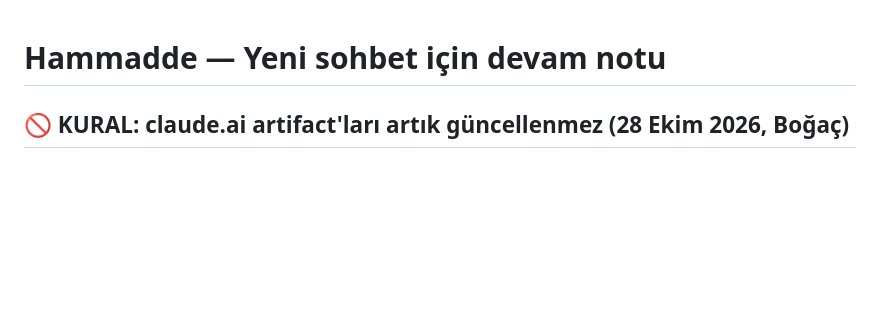
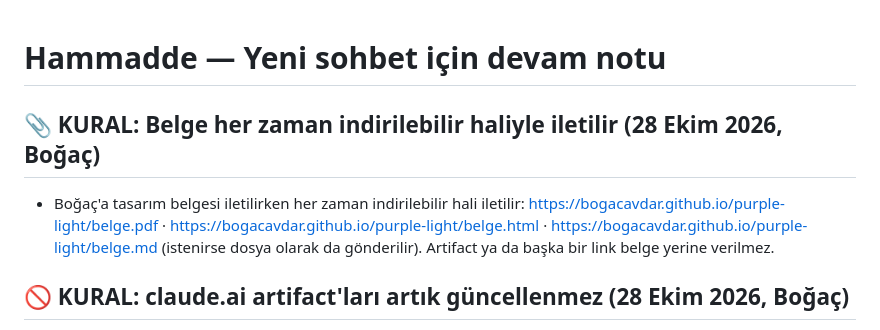
Before and after one commit to bogacavdar/purple-light, a Markdown page: proje/DEVAM_NOTU.md, the part around the change. Drawn GitHub-style; blank space fills up the shorter version.

Commit message:
Kural: tasarım belgesi Boğaç'a her zaman indirilebilir haliyle iletilir
Co-Authored-By: Claude Opus 5.5 <noreply@anthropic.com>
Claude-Session: https://claude.ai/code/session_01BTyhiHZy7ikcvdWMFYhir6

```diff
--- a/proje/DEVAM_NOTU.md
+++ b/proje/DEVAM_NOTU.md
@@ -1,4 +1,7 @@
 # Hammadde — Yeni sohbet için devam notu
+
+## 📎 KURAL: Belge her zaman indirilebilir haliyle iletilir (28 Ekim 2026, Boğaç)
+- Boğaç'a tasarım belgesi iletilirken her zaman indirilebilir hali iletilir: https://bogacavdar.github.io/purple-light/belge.pdf · https://bogacavdar.github.io/purple-light/belge.html · https://bogacavdar.github.io/purple-light/belge.md (istenirse dosya olarak da gönderilir). Artifact ya da başka bir link belge yerine verilmez.
 
 ## 🚫 KURAL: claude.ai artifact'ları artık güncellenmez (28 Ekim 2026, Boğaç)
 - Proje GitHub'a geçti. Oyun ve belge artifact'ları (ApSQG1LVugQT7M7jbEfoJV — oyun, **silindi**; KAJf8nuvZLFCFfbqx6XBA9 — belge) bundan sonra **yayınlanmaz**, oyun artifact'ı yeniden oluşturulmaz; son halleri v1.83'te kaldı. Tek yayın: GitHub Pages (oyun + `belge.html/.pdf/.md`). Eski notlarda geçen "artifact'ı yayınla" adımları atlanır.
```
Also changed, not shown: CLAUDE.md (+1 -1 lines).
